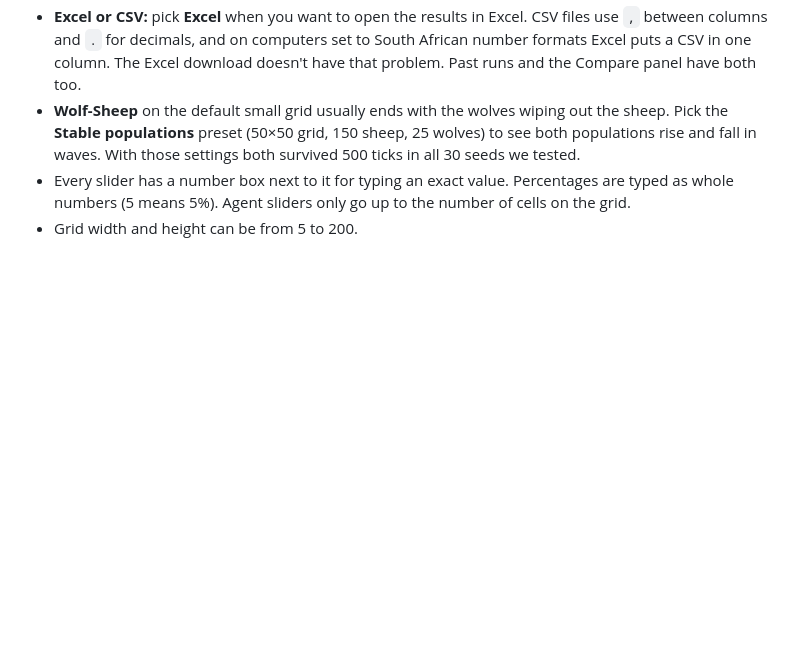
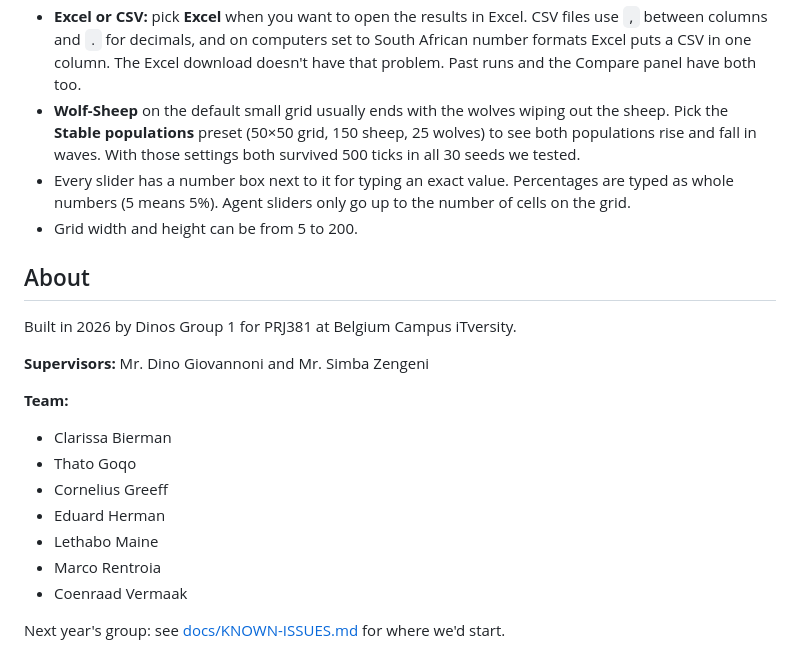
Before and after one commit to ClarissaBierman/PRJ381-Project-ABM, a Markdown page: README.md, the part around one of its changes. Rendered like a GitHub page; blank space fills up the shorter version.

```diff
--- a/README.md
+++ b/README.md
@@ -123,3 +123,20 @@ Each run in a Compare batch is saved as its own Simulation with all of its ticks
 - **Wolf-Sheep** on the default small grid usually ends with the wolves wiping out the sheep. Pick the **Stable populations** preset (50×50 grid, 150 sheep, 25 wolves) to see both populations rise and fall in waves. With those settings both survived 500 ticks in all 30 seeds we tested.
 - Every slider has a number box next to it for typing an exact value. Percentages are typed as whole numbers (5 means 5%). Agent sliders only go up to the number of cells on the grid.
 - Grid width and height can be from 5 to 200.
+
+## About
+
+Built in 2026 by Dinos Group 1 for PRJ381 at Belgium Campus iTversity.
+
+**Supervisors:** Mr. Dino Giovannoni and Mr. Simba Zengeni
+
+**Team:**
+- Clarissa Bierman
+- Thato Goqo
+- Cornelius Greeff
+- Eduard Herman
+- Lethabo Maine
+- Marco Rentroia
+- Coenraad Vermaak
+
+Next year's group: see [docs/KNOWN-ISSUES.md](docs/KNOWN-ISSUES.md) for where we'd start.
```
Also changed, not shown: other parts of README.md (+1 -1 lines).
